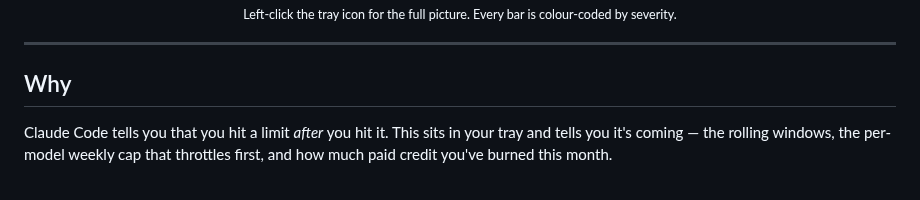
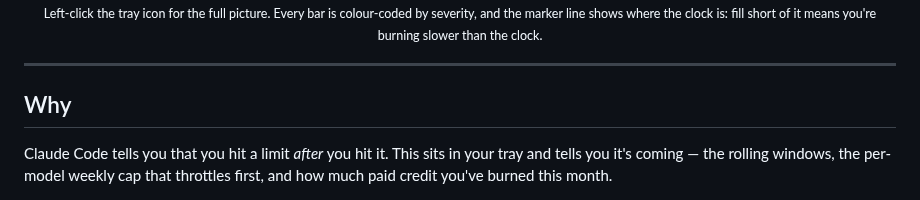
Before and after one commit to wus-technik/win_systray-claude-usage, a Markdown page: README.md, the part around one of its changes. Rendered like a GitHub page.

Commit message:
docs: refresh the popup screenshot to show the pace marker
The previous image predated the marker and its alt text quoted percentages
that no longer matched.

```diff
--- a/README.md
+++ b/README.md
@@ -23,5 +23,6 @@ icons, plus per-model weekly caps and paid credit spend at a glance.
 
-<sub>Left-click the tray icon for the full picture. Every bar is colour-coded by severity.</sub>
+<sub>Left-click the tray icon for the full picture. Every bar is colour-coded by severity, and the
+marker line shows where the clock is: fill short of it means you're burning slower than the clock.</sub>
 
 </div>
 
```
Also changed, not shown: other parts of README.md (+1 -1 lines), docs/screenshot-popup.png.
